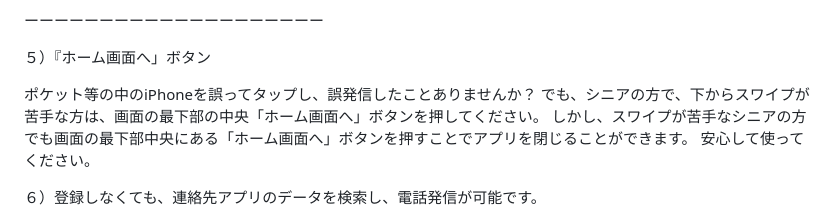
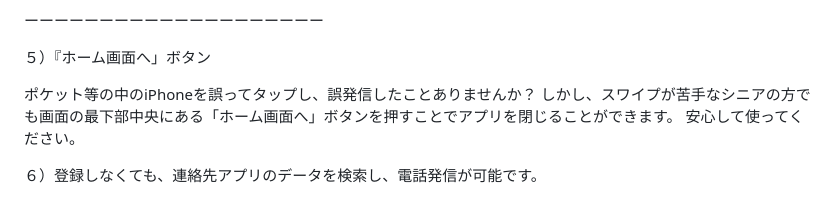
Before and after one commit to nakata-y/Zero, a Markdown page: README.md, the part around the change. GitHub-like rendering.

```diff
--- a/README.md
+++ b/README.md
@@ -61,7 +61,6 @@ FaceTime通話が可能ですので、iPadでも、Zeroアプリが使えるよ
 ５）『ホーム画面へ」ボタン
 
 ポケット等の中のiPhoneを誤ってタップし、誤発信したことありませんか？
-でも、シニアの方で、下からスワイプが苦手な方は、画面の最下部の中央「ホーム画面へ」ボタンを押してください。
 しかし、スワイプが苦手なシニアの方でも画面の最下部中央にある「ホーム画面へ」ボタンを押すことでアプリを閉じることができます。
 安心して使ってください。
 
```
